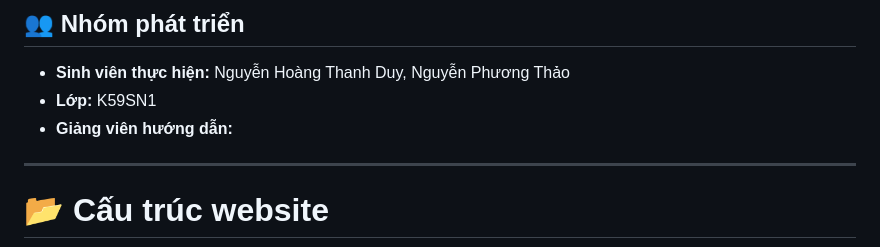
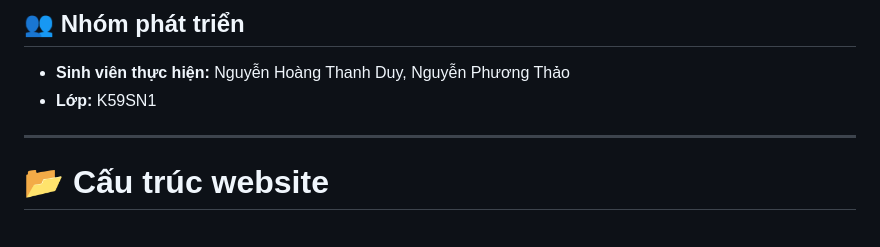
Before and after one commit to phuongth098/btlphp, a Markdown page: README.md, the part around the change. Rendered like a GitHub page.

```diff
--- a/README.md
+++ b/README.md
@@ -35,7 +35,6 @@ Dự án được phát triển cho học phần **Thiết kế và Triển khai
 
 * **Sinh viên thực hiện:** Nguyễn Hoàng Thanh Duy, Nguyễn Phương Thảo
 * **Lớp:** K59SN1
-* **Giảng viên hướng dẫn:**
 
 ---
 
```
